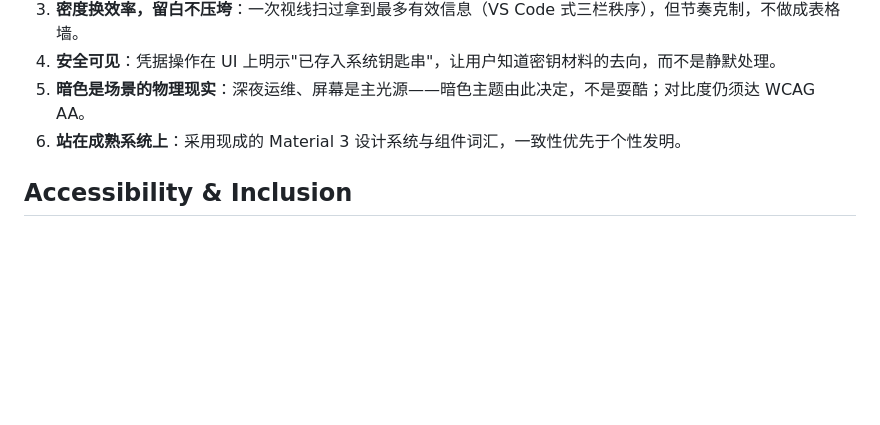
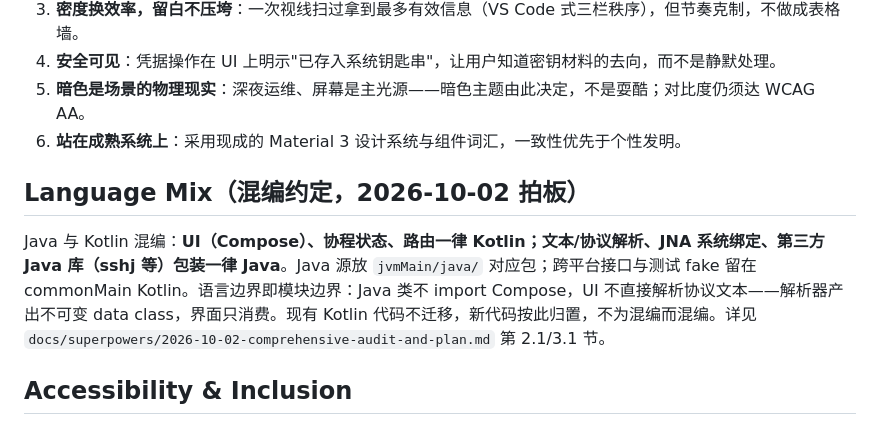
Before and after one commit to linanwanttodo/barezen-ssh, a Markdown page: PRODUCT.md, the part around the change. Drawn GitHub-style; blank space fills up the shorter version.

```diff
--- a/PRODUCT.md
+++ b/PRODUCT.md
@@ -36,6 +36,10 @@ BareZen-SSH 是跨平台（Linux / Windows / macOS）桌面 SSH 客户端：以
 5. **暗色是场景的物理现实**：深夜运维、屏幕是主光源——暗色主题由此决定，不是耍酷；对比度仍须达 WCAG AA。
 6. **站在成熟系统上**：采用现成的 Material 3 设计系统与组件词汇，一致性优先于个性发明。
 
+## Language Mix（混编约定，2026-10-02 拍板）
+
+Java 与 Kotlin 混编：**UI（Compose）、协程状态、路由一律 Kotlin；文本/协议解析、JNA 系统绑定、第三方 Java 库（sshj 等）包装一律 Java**。Java 源放 `jvmMain/java/` 对应包；跨平台接口与测试 fake 留在 commonMain Kotlin。语言边界即模块边界：Java 类不 import Compose，UI 不直接解析协议文本——解析器产出不可变 data class，界面只消费。现有 Kotlin 代码不迁移，新代码按此归置，不为混编而混编。详见 `docs/superpowers/2026-10-02-comprehensive-audit-and-plan.md` 第 2.1/3.1 节。
+
 ## Accessibility & Inclusion
 
 - WCAG AA：正文对比度 ≥ 4.5:1，大字号 ≥ 3:1；焦点环可见；Tab 顺序符合视觉顺序
```
Also changed, not shown: docs/superpowers/2026-10-02-comprehensive-audit-and-plan.md (added, +146 -0 lines).
